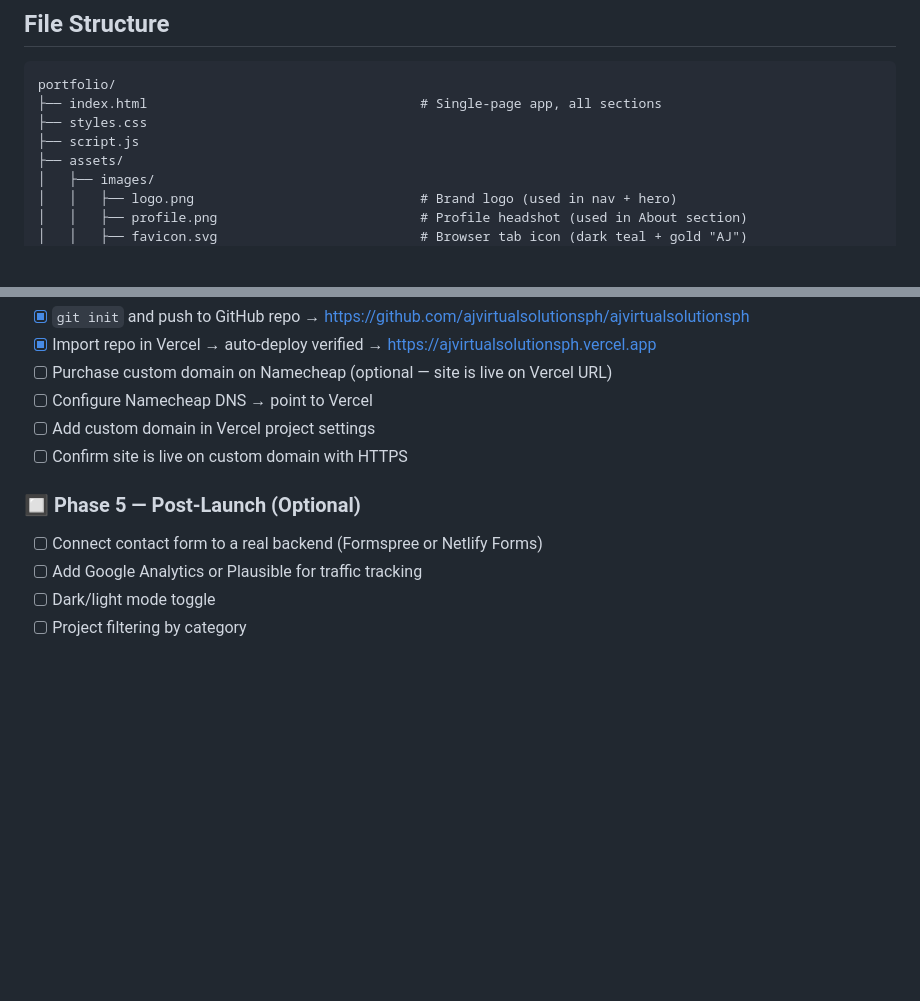
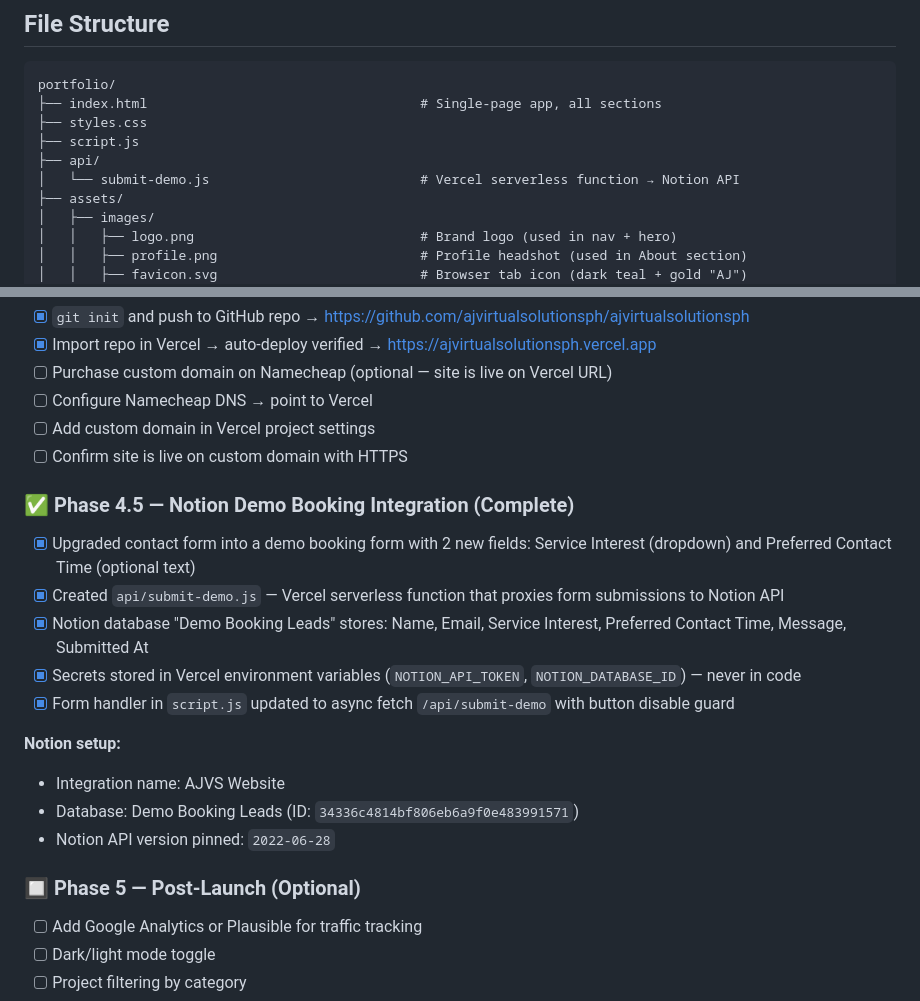
Before and after one commit to ajvirtualsolutionsph/ajvirtualsolutionsph, a Markdown page: CLAUDE.md, 2 parts joined by grey strips. GitHub-like rendering; blank space fills up the shorter version.

Commit message:
Update CLAUDE.md: add Phase 4.5 Notion integration and api/ to file structure
Co-Authored-By: Claude Sonnet 4.6 <noreply@anthropic.com>

```diff
--- a/CLAUDE.md
+++ b/CLAUDE.md
@@ -19,6 +19,8 @@ portfolio/
 ├── index.html                                   # Single-page app, all sections
 ├── styles.css
 ├── script.js
+├── api/
+│   └── submit-demo.js                           # Vercel serverless function → Notion API
 ├── assets/
 │   ├── images/
 │   │   ├── logo.png                             # Brand logo (used in nav + hero)
@@ -118,8 +120,19 @@ Single-page layout with anchor-based navigation. All sections live in `index.htm
 - [ ] Add custom domain in Vercel project settings
 - [ ] Confirm site is live on custom domain with HTTPS
 
+### ✅ Phase 4.5 — Notion Demo Booking Integration (Complete)
+- [x] Upgraded contact form into a demo booking form with 2 new fields: Service Interest (dropdown) and Preferred Contact Time (optional text)
+- [x] Created `api/submit-demo.js` — Vercel serverless function that proxies form submissions to Notion API
+- [x] Notion database "Demo Booking Leads" stores: Name, Email, Service Interest, Preferred Contact Time, Message, Submitted At
+- [x] Secrets stored in Vercel environment variables (`NOTION_API_TOKEN`, `NOTION_DATABASE_ID`) — never in code
+- [x] Form handler in `script.js` updated to async fetch `/api/submit-demo` with button disable guard
+
+**Notion setup:**
+- Integration name: AJVS Website
+- Database: Demo Booking Leads (ID: `34336c4814bf806eb6a9f0e483991571`)
+- Notion API version pinned: `2022-06-28`
+
 ### 🔲 Phase 5 — Post-Launch (Optional)
-- [ ] Connect contact form to a real backend (Formspree or Netlify Forms)
 - [ ] Add Google Analytics or Plausible for traffic tracking
 - [ ] Dark/light mode toggle
 - [ ] Project filtering by category
```
